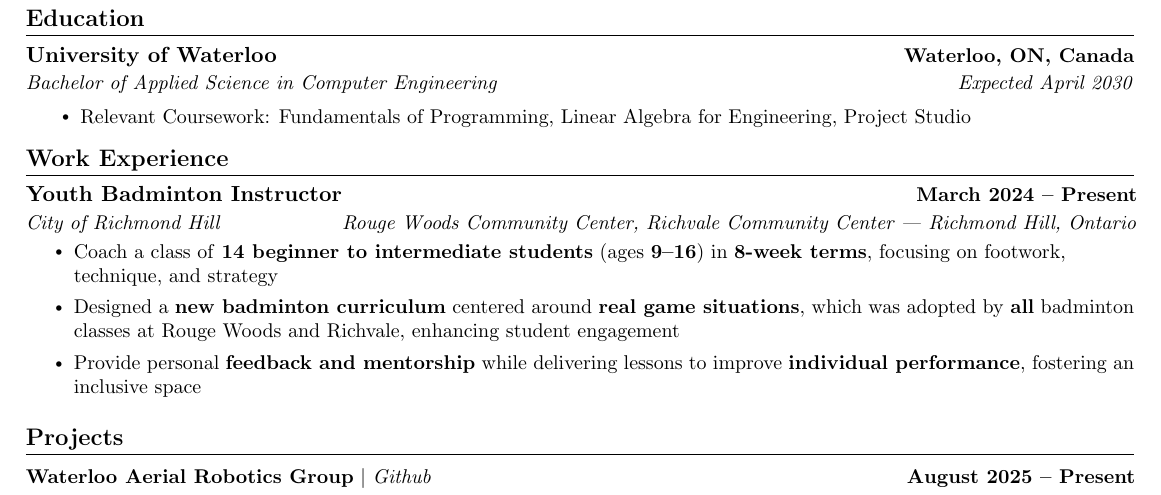
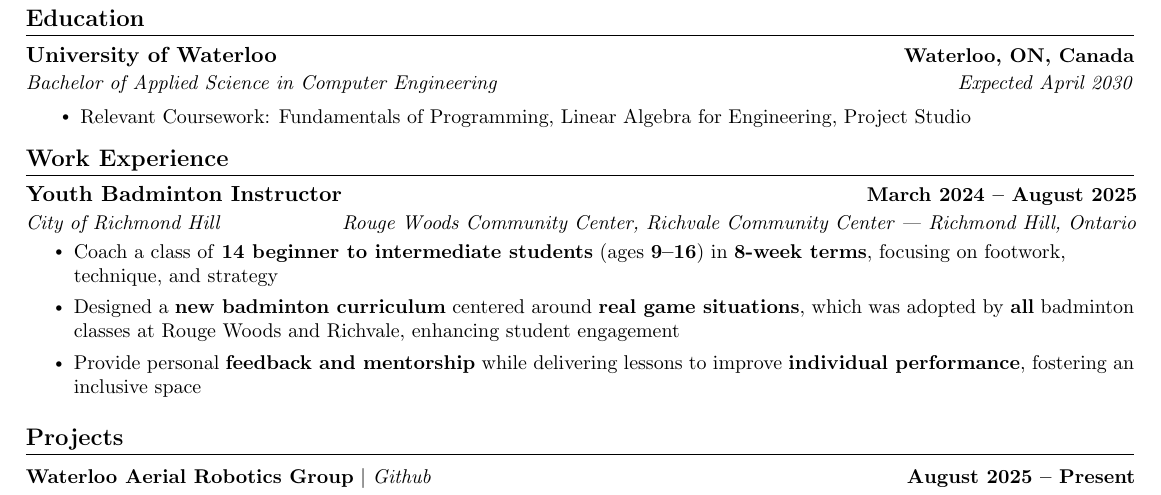
Before and after one commit to 4ppleSA0CE/Resume, a LaTeX CV (resume.tex): part of the page, cut so that both start at the same text. Compiled offline with pdfLaTeX.

Commit message:
Update work experience duration for instructor role

```diff
--- a/resume.tex
+++ b/resume.tex
@@ -122,7 +122,7 @@
 %-----------Experience---------------
 \section{Work Experience}
     \resumeSubHeadingListStart
-                \resumeSubheading{Youth Badminton Instructor}{March 2024 -- Present}{City of Richmond Hill}{Rouge Woods Community Center, Richvale Community Center — Richmond Hill, Ontario}
+                \resumeSubheading{Youth Badminton Instructor}{March 2024 -- August 2025}{City of Richmond Hill}{Rouge Woods Community Center, Richvale Community Center — Richmond Hill, Ontario}
                 \resumeItemListStart
                     \resumeItem{Coach a class of  \textbf{14 beginner to intermediate students} (ages \textbf{9–16}) in \textbf{8-week terms}, focusing on footwork, technique, and strategy }
                     \resumeItem{Designed a \textbf{new badminton curriculum} centered around \textbf{real game situations}, which was adopted by \textbf{all} badminton classes at Rouge Woods and Richvale, enhancing student engagement}
```
